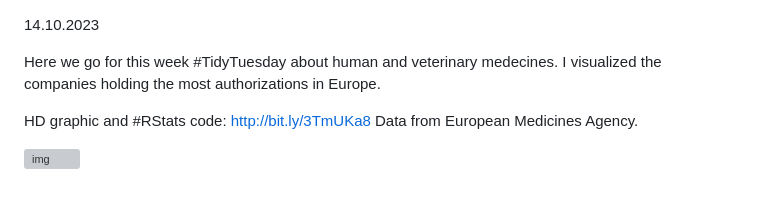
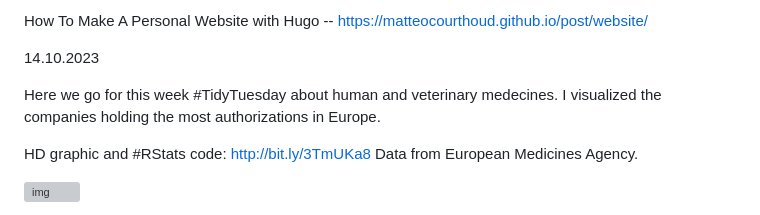
Before and after one commit to Yedomon/R, a Markdown page: README.md, the part around the change. Drawn GitHub-style; grey boxes are pictures that could not be loaded.

```diff
--- a/README.md
+++ b/README.md
@@ -1,3 +1,13 @@
+
+How To Make A Personal Website with Hugo  --    https://matteocourthoud.github.io/post/website/
+
+
+
+
+
+
+
+
 14.10.2023
 
 
```
